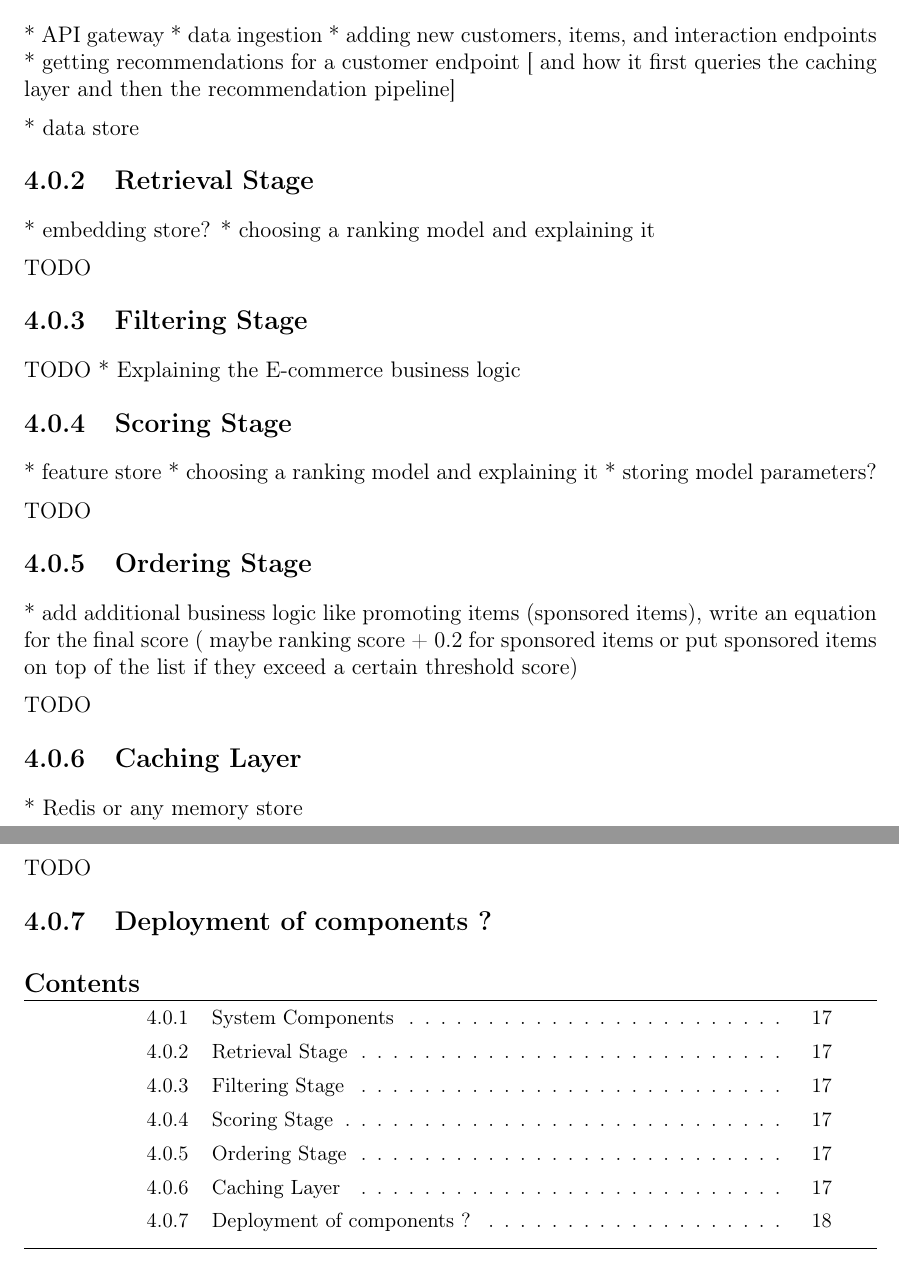
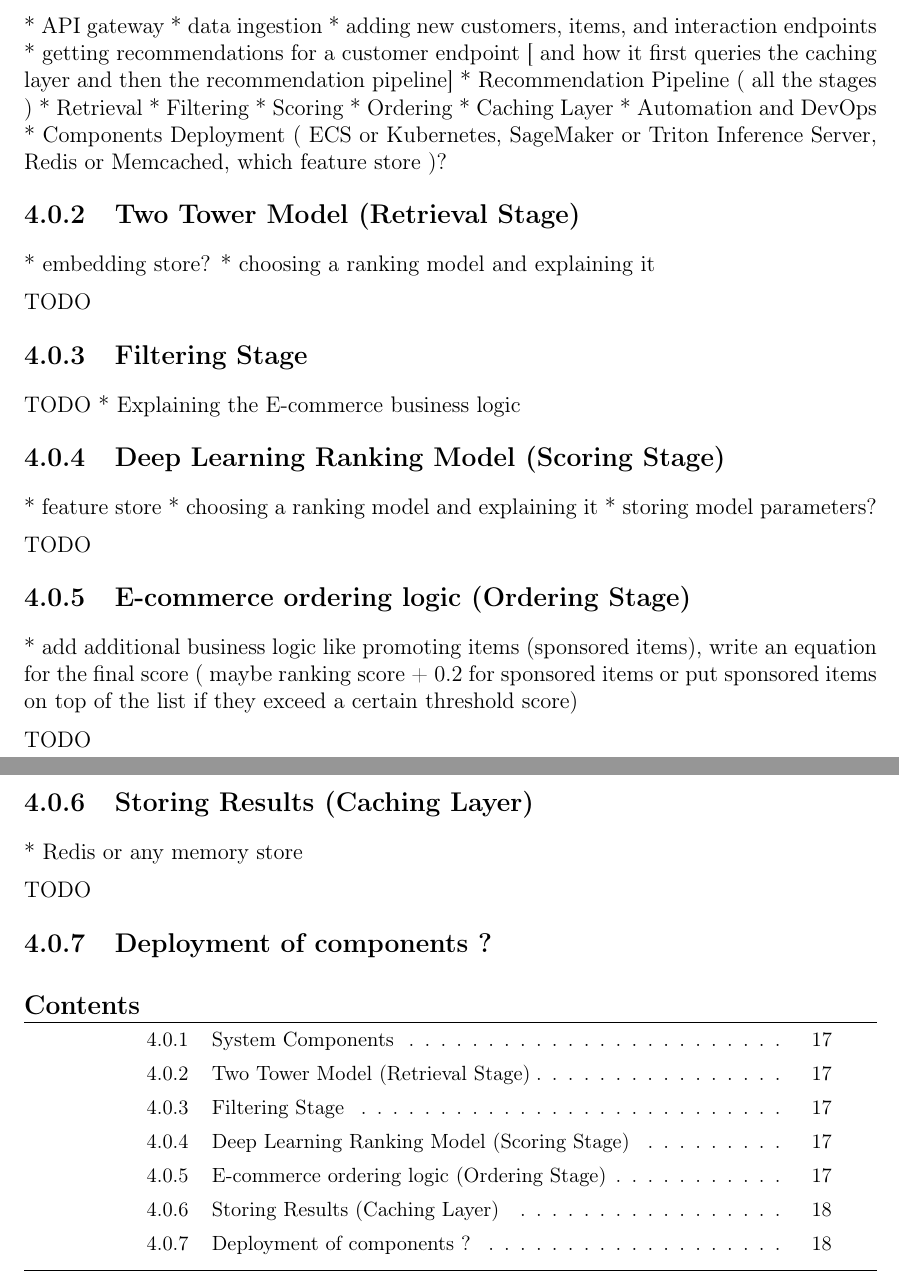
Before and after one commit to mabushelbaia/Recommendation-System, a LaTeX thesis (docs/Report/main.tex, which reads docs/Report/chapters/solution.tex): two parts of pages 24 and 25 of 27, joined at a grey line, cut so that both start at the same text. Compiled offline with pdfLaTeX.

Commit message:
🩹 write TODOs for the solution section

```diff
--- a/docs/Report/chapters/solution.tex
+++ b/docs/Report/chapters/solution.tex
@@ -10,10 +10,18 @@
     * data ingestion
     * adding new customers, items, and interaction endpoints
     * getting recommendations for a customer endpoint [ and how it first queries the caching layer and then the recommendation pipeline]
+* Recommendation Pipeline ( all the stages )
+    * Retrieval
+    * Filtering
+    * Scoring
+    * Ordering
+* Caching Layer
+* Automation and DevOps
+* Components Deployment ( ECS or Kubernetes, SageMaker or Triton Inference Server, Redis or Memcached, which feature store )?
 
-* data store
 
-\subsection{Retrieval Stage}
+
+\subsection{Two Tower Model (Retrieval Stage)}
 
 * embedding store?
 * choosing a ranking model and explaining it
@@ -26,7 +34,7 @@ TODO
 * Explaining the E-commerce business logic
 
 
-\subsection{Scoring Stage}
+\subsection{Deep Learning Ranking Model (Scoring Stage)}
 
 * feature store
 * choosing a ranking model and explaining it
@@ -35,13 +43,13 @@ TODO
 
 TODO
 
-\subsection{Ordering Stage}
+\subsection{E-commerce ordering logic (Ordering Stage)}
 
 * add additional business logic like promoting items (sponsored items), write an equation for the final score ( maybe ranking score + 0.2 for sponsored items or put sponsored items on top of the list if they exceed a certain threshold score)
 
 TODO
 
-\subsection{Caching Layer}
+\subsection{Storing Results (Caching Layer)}
 
 * Redis or any memory store
 
```
